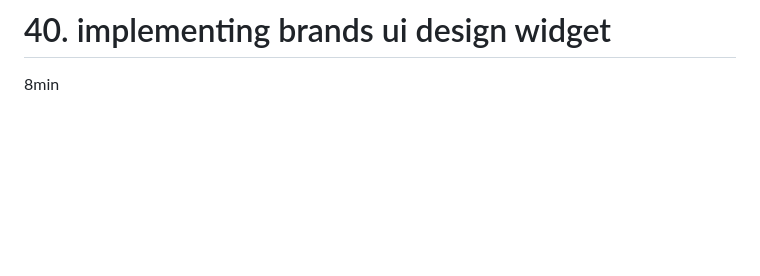
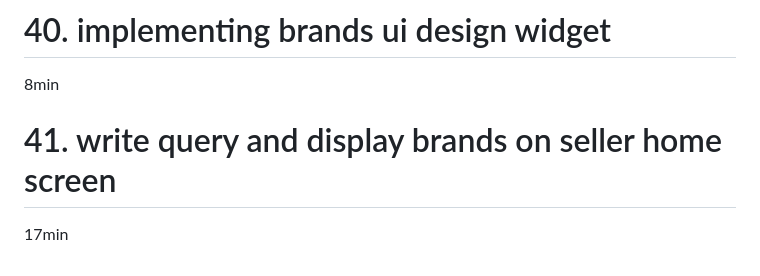
Before and after one commit to Devsaci/sellers_app, a Markdown page: README.md, the part around the change. Drawn GitHub-style; blank space fills up the shorter version.

Commit message:
41. write query and display brands on seller home screen

```diff
--- a/README.md
+++ b/README.md
@@ -61,3 +61,5 @@ Course content
 9min
 # 40. implementing brands ui design widget
 8min
+# 41. write query and display brands on seller home screen
+17min
```
